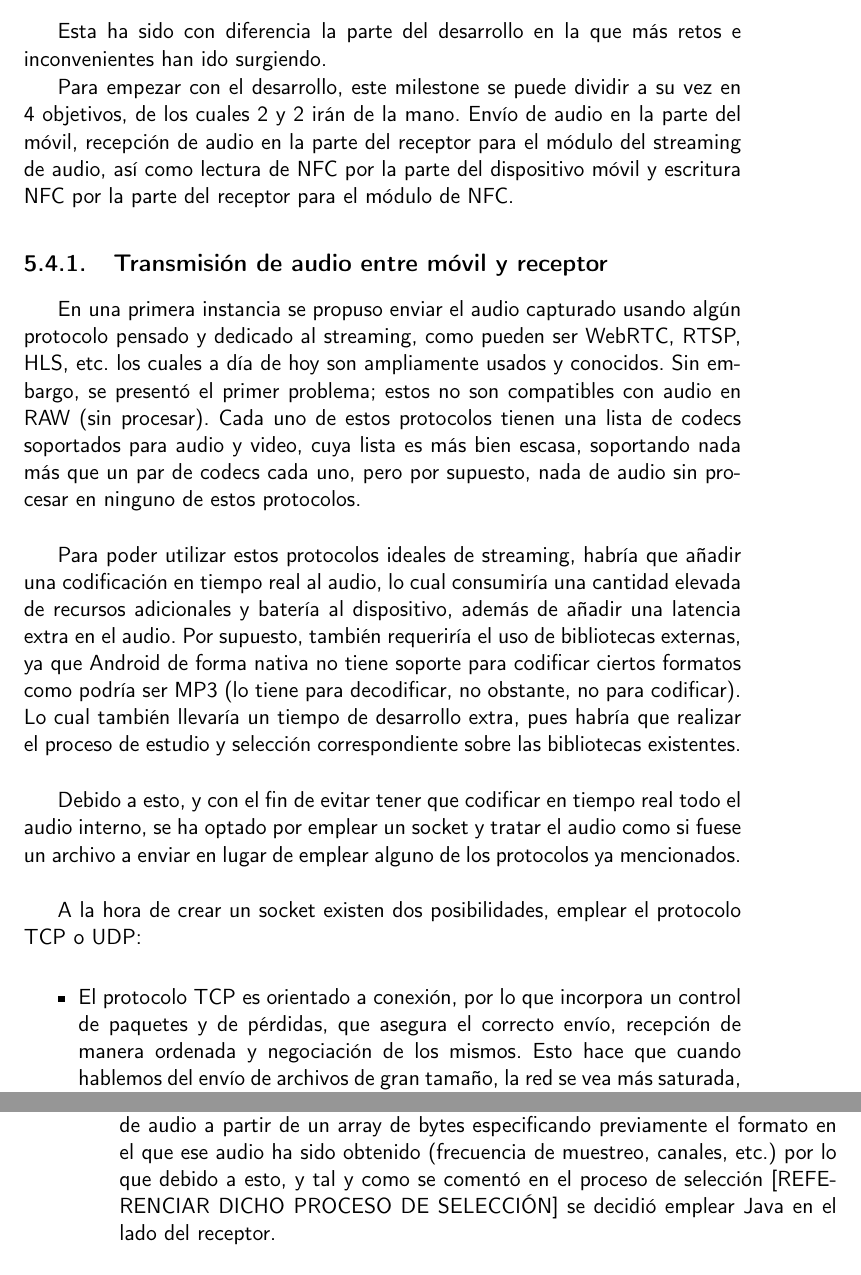
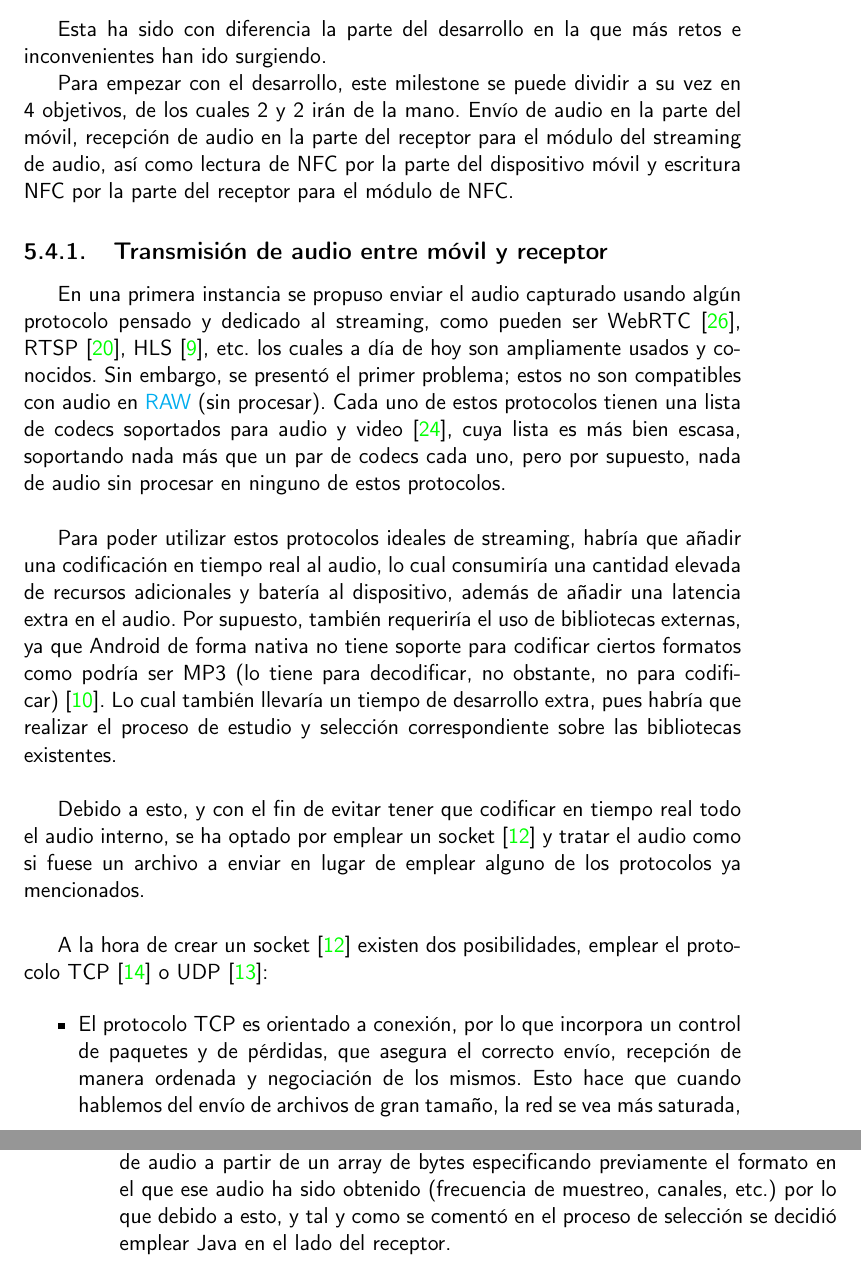
Before and after one commit to migueorg/One-touch-music-streaming-TFG-ETSIIT, a LaTeX book (doc/proyecto.tex, which reads doc/bibliografia.bib, doc/secciones/06_implementacion.tex): two parts of pages 43 and 44 of 50 before the commit and two parts of pages 43 and 44 of 51 after it, joined at a grey line, cut so that both start at the same text. Compiled offline with pdfLaTeX.

Commit message:
Referencio términos. Fix #29

```diff
--- a/doc/bibliografia.bib
+++ b/doc/bibliografia.bib
@@ -376,3 +376,6 @@
 	title        = {Interface SourceDataLine (Java Platform SE 8) - Oracle},
 	howpublished = {\url{https://docs.oracle.com/javase/8/docs/api/javax/sound/sampled/SourceDataLine.html}}
 }
+
+@misc{protocolo-webrtc,
+	author       = {WebRTC},
--- a/doc/secciones/06_implementacion.tex
+++ b/doc/secciones/06_implementacion.tex
@@ -509,13 +509,15 @@ NFC por la parte del receptor para el módulo de NFC.
 \subsection{Transmisión de audio entre móvil y receptor}
 
 En una primera instancia se propuso enviar el audio capturado usando algún
-protocolo pensado y dedicado al streaming, como pueden ser WebRTC, RTSP, HLS,
+protocolo pensado y dedicado al streaming, como pueden ser WebRTC
+\cite{protocolo-webrtc}, RTSP \cite{protocolo-rtsp}, HLS \cite{protocolo-hls},
 etc. los cuales a día de hoy son ampliamente usados y conocidos. Sin embargo, se
-presentó el primer problema; estos no son compatibles con audio en RAW (sin
-procesar). Cada uno de estos protocolos tienen una lista de codecs soportados
-para audio y video, cuya lista es más bien escasa, soportando nada más que un
-par de codecs cada uno, pero por supuesto, nada de audio sin procesar en ninguno
-de estos protocolos.\\
+presentó el primer problema; estos no son compatibles con audio en
+\href{https://en.wikipedia.org/wiki/Raw_audio_format}{RAW} (sin procesar). Cada
+uno de estos protocolos tienen una lista de codecs soportados para audio y
+video \cite{protocolo-codecs}, cuya lista es más bien escasa, soportando nada más que un par de codecs
+cada uno, pero por supuesto, nada de audio sin procesar en ninguno de estos
+protocolos.\\
 
 Para poder utilizar estos protocolos ideales de streaming, habría que añadir una
 codificación en tiempo real al audio, lo cual consumiría una cantidad elevada de
@@ -523,17 +525,17 @@ recursos adicionales y batería al dispositivo, además de añadir una latencia
 extra en el audio. Por supuesto, también requeriría el uso de bibliotecas
 externas, ya que Android de forma nativa no tiene soporte para codificar ciertos
 formatos como podría ser MP3 (lo tiene para decodificar, no obstante, no para
-codificar). Lo cual también llevaría un tiempo de desarrollo extra, pues habría
+codificar) \cite{android-mp3}. Lo cual también llevaría un tiempo de desarrollo extra, pues habría
 que realizar el proceso de estudio y selección correspondiente sobre las
 bibliotecas existentes.\\
 
 Debido a esto, y con el fin de evitar tener que codificar en tiempo real todo el
-audio interno, se ha optado por emplear un socket y tratar el audio como si
+audio interno, se ha optado por emplear un socket \cite{protocolo-socket} y tratar el audio como si
 fuese un archivo a enviar en lugar de emplear alguno de los protocolos ya
 mencionados.\\
 
-A la hora de crear un socket existen dos posibilidades, emplear el protocolo TCP
-o UDP:
+A la hora de crear un socket \cite{protocolo-socket} existen dos posibilidades,
+emplear el protocolo TCP \cite{protocolo-tcp} o UDP \cite{protocolo-udp}:
 
 \begin{itemize}
     \item El protocolo TCP es orientado a conexión, por lo que incorpora un
@@ -573,9 +575,9 @@ de audio. Para ello existe una clase llamada SourceDataLine en Java
 \cite{java-SourceDataLine}, con la cual ya había trabajado en otras asignaturas,
 que permite la reproducción de audio a partir de un array de bytes especificando
 previamente el formato en el que ese audio ha sido obtenido (frecuencia de
-muestreo, canales, etc.) por lo que debido a esto, y tal y como se comentó en el
-proceso de selección [REFERENCIAR DICHO PROCESO DE SELECCIÓN] se decidió emplear
-Java en el lado del receptor.\\
+muestreo, canales, etc.) por lo que debido a esto, y tal y como se comentó en
+\hyperref[seleccion-streaming-receptor]{el proceso de selección} se decidió
+emplear Java en el lado del receptor.\\
 
 Una vez programada la recepción de datagramas socket y la recreación del objeto
 de audio, pude comprobar que el streaming era funcional y mantenida en tiempo
```
Also changed, not shown: .github/workflows/dico.txt, doc/bibliografia.bib (45 more changed lines), doc/secciones/06_implementacion.tex (2 more changed lines).
